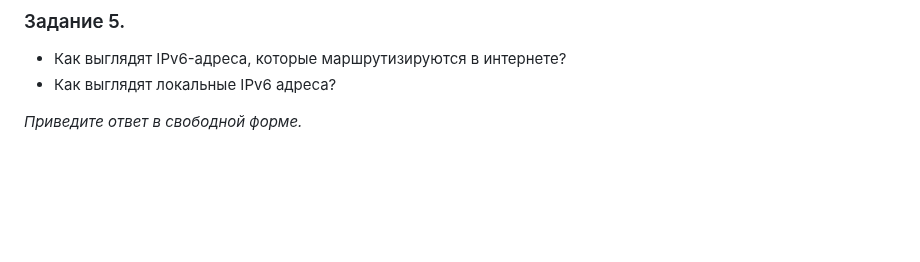
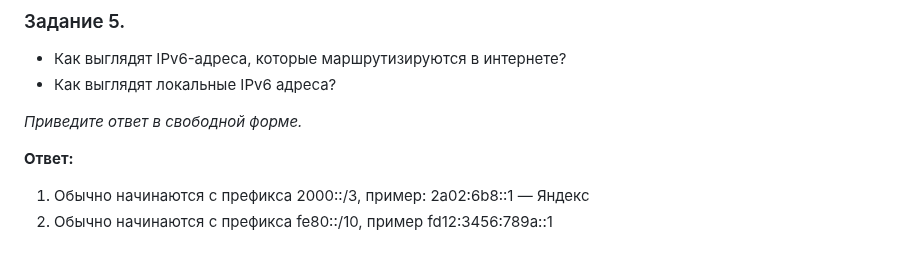
Before and after one commit to LuckyVl/devops, a Markdown page: 4-13.md, the part around the change. GitHub-like rendering; blank space fills up the shorter version.

```diff
--- a/4-13.md
+++ b/4-13.md
@@ -66,3 +66,7 @@ Anycast - Адрес, обозначающий группу интерфейсо
  - Как выглядят локальные IPv6 адреса?
 
 *Приведите ответ в свободной форме.*
+
+**Ответ:**
+1. Обычно начинаются с префикса 2000::/3, пример: 2a02:6b8::1 — Яндекс
+2. Обычно начинаются с префикса fe80::/10, пример fd12:3456:789a::1
```
